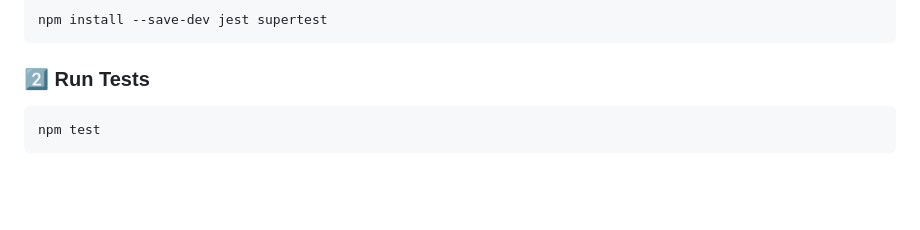
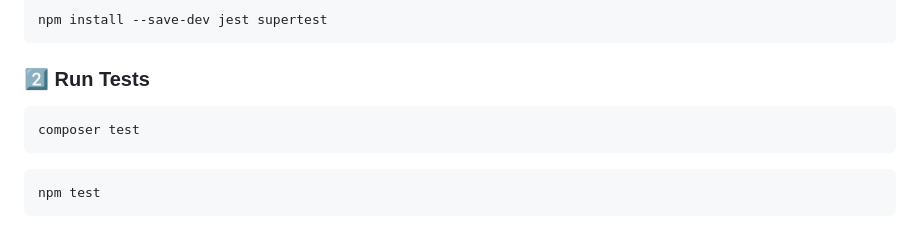
Before and after one commit to hupiat/microservices-api, a Markdown page: README.md, the part around the change. Rendered like a GitHub page; blank space fills up the shorter version.

````diff
--- a/README.md
+++ b/README.md
@@ -100,6 +100,10 @@ npm install --save-dev jest supertest
 ### 2️⃣ Run Tests
 
 ```sh
+composer test
+```
+
+```sh
 npm test
 ```
 
````
